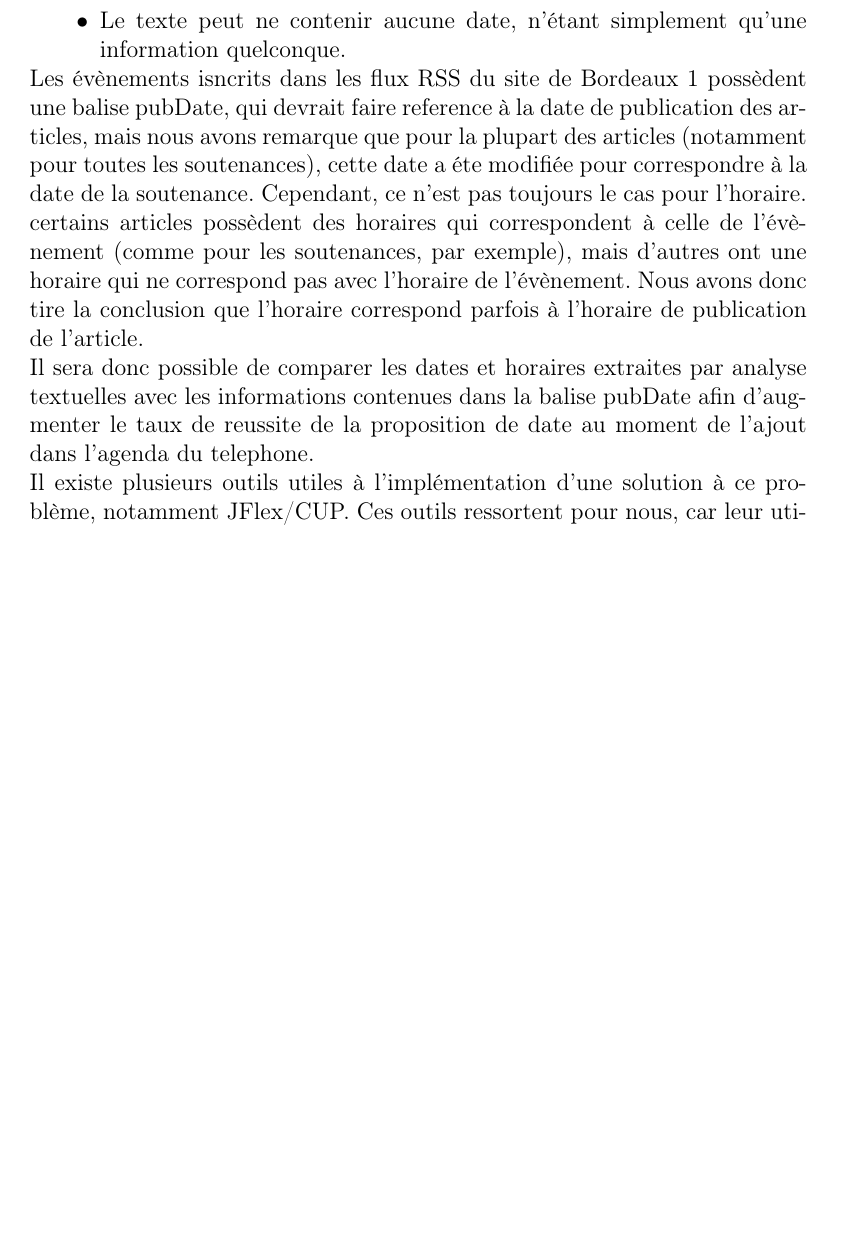
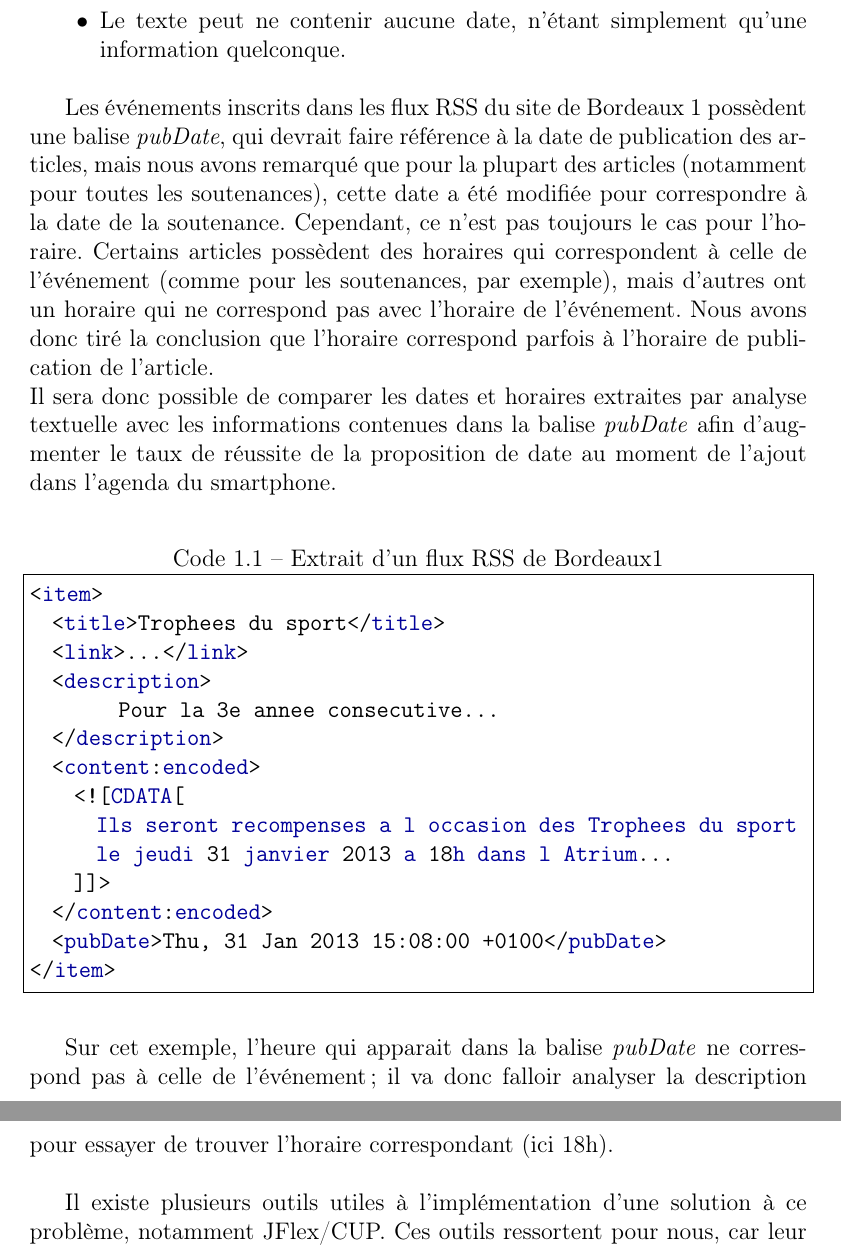
Before and after one commit to elyas-bhy/CampusUB1, a LaTeX document (source/doc/documentation.tex): part of page 8 of 31 before the commit and two parts of pages 8 and 9 of 32 after it, the two joined at a grey line, cut so that both start at the same text, the shorter picture padded with empty space. Compiled offline with pdfLaTeX.

Commit message:
Included an XML sample from RSS feed.

```diff
--- a/source/doc/documentation.tex
+++ b/source/doc/documentation.tex
@@ -78,10 +106,31 @@ Au cours de l'implémentation de cette application, nous pourrions être amenés
   \item Le texte peut contenir plusieurs dates, faisant référence à plusieurs événements passés, présents, ou futurs et il sera donc difficile d'exploiter les informations et de découper le texte en plusieurs événements, ou encore d'extraire la date pertinente à l'événement.
   \item Le texte peut ne contenir aucune date, n'étant simplement qu'une information quelconque.
 \end{itemize}
-Les évènements isncrits dans les flux RSS du site de Bordeaux 1 possèdent une balise pubDate, qui devrait faire reference à la date de publication des articles, mais nous avons remarque que pour la plupart des articles (notamment pour toutes les soutenances), cette date a éte modifiée pour correspondre à la date de la soutenance. Cependant, ce n'est pas toujours le cas pour l'horaire. certains articles possèdent des horaires qui correspondent à celle de l'évènement (comme pour les soutenances, par exemple), mais d'autres ont une horaire qui ne correspond pas avec l'horaire de l'évènement. Nous avons donc tire la conclusion que l'horaire correspond parfois à l'horaire de publication de l'article.\\
-Il sera donc possible de comparer les dates et horaires extraites par analyse textuelles avec les informations contenues dans la balise pubDate afin d'augmenter le taux de reussite de la proposition de date au moment de l'ajout dans l'agenda du telephone.\\
-Il existe plusieurs outils utiles à l'implémentation d'une solution à ce problème, notamment JFlex/CUP. Ces outils ressortent pour nous, car leur utilisation nous est déjà familière. Cependant, on peut se poser la question sur la possibilité de les utiliser au sein d'un téléphone Android. Dans le cas contraire, nous pensons également explorer l'utilisation des librairies Android de correction automatique, afin de trouver une solution plus native aux téléphones.\\
-Etant donné ces problèmes, nous devrons surement trouver une approximation au problème, car nous ne pourrons proposer la bonne date à chaque fois qu'un utilisateur souhaite ajouter un élément à son agenda. Il sera donc parfois nécessaire de créer un menu qui s'ouvre automatiquement afin de proposer les dates qui ont été détectées par notre algorithme, et qui donne la possibilité à l'utilisateur de saisir sa propre date (ainsi on réduit de manière conséquente la marge d'erreur sur l'entrée finalisée dans l'agenda).
+\wl Les événements inscrits dans les flux RSS du site de Bordeaux 1 possèdent une balise \emph{pubDate}, qui devrait faire référence à la date de publication des articles, mais nous avons remarqué que pour la plupart des articles (notamment pour toutes les soutenances), cette date a été modifiée pour correspondre à la date de la soutenance. Cependant, ce n'est pas toujours le cas pour l'horaire. Certains articles possèdent des horaires qui correspondent à celle de l'événement (comme pour les soutenances, par exemple), mais d'autres ont un horaire qui ne correspond pas avec l'horaire de l'événement. Nous avons donc tiré la conclusion que l'horaire correspond parfois à l'horaire de publication de l'article. \\
+Il sera donc possible de comparer les dates et horaires extraites par analyse textuelle avec les informations contenues dans la balise \emph{pubDate} afin d'augmenter le taux de réussite de la proposition de date au moment de l'ajout dans l'agenda du smartphone. \\
+
+\lstset{language=XML}
+\begin{lstlisting}[frame=single, caption=Extrait d'un flux RSS de Bordeaux1, label=amb]
+<item>
+  <title>Trophees du sport</title>
+  <link>...</link>
+  <description>
+	Pour la 3e annee consecutive...
+  </description>
+  <content:encoded>
+    <![CDATA[
+      Ils seront recompenses a l occasion des Trophees du sport
+      le jeudi 31 janvier 2013 a 18h dans l Atrium...
+    ]]>
+  </content:encoded>
+  <pubDate>Thu, 31 Jan 2013 15:08:00 +0100</pubDate>
+</item>
+\end{lstlisting}
+
+\wl Sur cet exemple, l'heure qui apparait dans la balise \emph{pubDate} ne correspond pas à celle de l'événement; il va donc falloir analyser la description pour essayer de trouver l'horaire correspondant (ici 18h). \\
+
+Il existe plusieurs outils utiles à l'implémentation d'une solution à ce problème, notamment JFlex/CUP. Ces outils ressortent pour nous, car leur utilisation nous est déjà familière. Cependant, on peut se poser la question sur la possibilité de les utiliser au sein d'un téléphone Android. Dans le cas contraire, nous pensons également explorer l'utilisation des librairies Android de correction automatique, afin de trouver une solution plus native aux téléphones. \\
+Etant donné ces problèmes, nous devrons surement trouver une approximation au problème, car nous ne pourrons proposer la bonne date à chaque fois qu'un utilisateur souhaite ajouter un élément à son agenda. Il sera donc parfois nécessaire de créer un menu qui s'ouvre automatiquement afin de proposer les dates qui ont été détectées par notre algorithme, et qui donne la possibilité à l'utilisateur de saisir sa propre date (ainsi on réduit de manière conséquente la marge d'erreur sur l'entrée finalisée dans l'agenda). \\
 
 
 
```
Also changed, not shown: source/doc/documentation.pdf, source/doc/documentation.tex (96 more changed lines).
